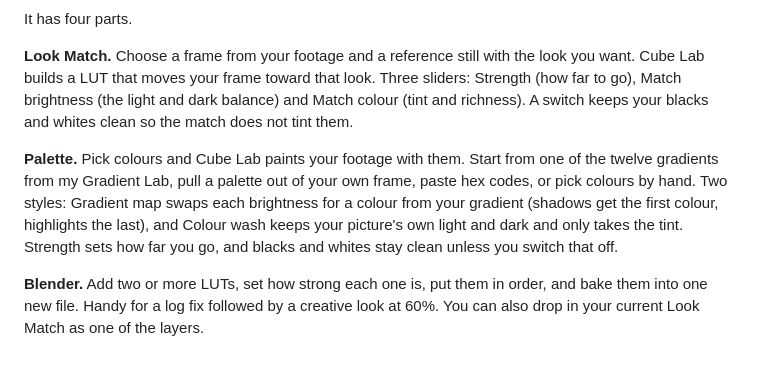
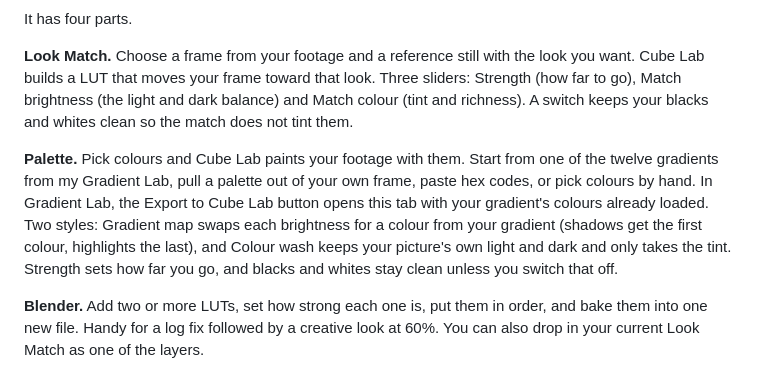
Before and after one commit to krshnaprsad/cube-lab, a Markdown page: README.md, the part around the change. Drawn GitHub-style.

Commit message:
Add README.md
Updated the Palette section to include information about the Export to Cube Lab button in Gradient Lab.

```diff
--- a/README.md
+++ b/README.md
@@ -12,7 +12,7 @@ It has four parts.
 
 **Look Match.** Choose a frame from your footage and a reference still with the look you want. Cube Lab builds a LUT that moves your frame toward that look. Three sliders: Strength (how far to go), Match brightness (the light and dark balance) and Match colour (tint and richness). A switch keeps your blacks and whites clean so the match does not tint them.
 
-**Palette.** Pick colours and Cube Lab paints your footage with them. Start from one of the twelve gradients from my Gradient Lab, pull a palette out of your own frame, paste hex codes, or pick colours by hand. Two styles: Gradient map swaps each brightness for a colour from your gradient (shadows get the first colour, highlights the last), and Colour wash keeps your picture's own light and dark and only takes the tint. Strength sets how far you go, and blacks and whites stay clean unless you switch that off.
+**Palette.** Pick colours and Cube Lab paints your footage with them. Start from one of the twelve gradients from my Gradient Lab, pull a palette out of your own frame, paste hex codes, or pick colours by hand. In Gradient Lab, the Export to Cube Lab button opens this tab with your gradient's colours already loaded. Two styles: Gradient map swaps each brightness for a colour from your gradient (shadows get the first colour, highlights the last), and Colour wash keeps your picture's own light and dark and only takes the tint. Strength sets how far you go, and blacks and whites stay clean unless you switch that off.
 
 **Blender.** Add two or more LUTs, set how strong each one is, put them in order, and bake them into one new file. Handy for a log fix followed by a creative look at 60%. You can also drop in your current Look Match as one of the layers.
 
```
